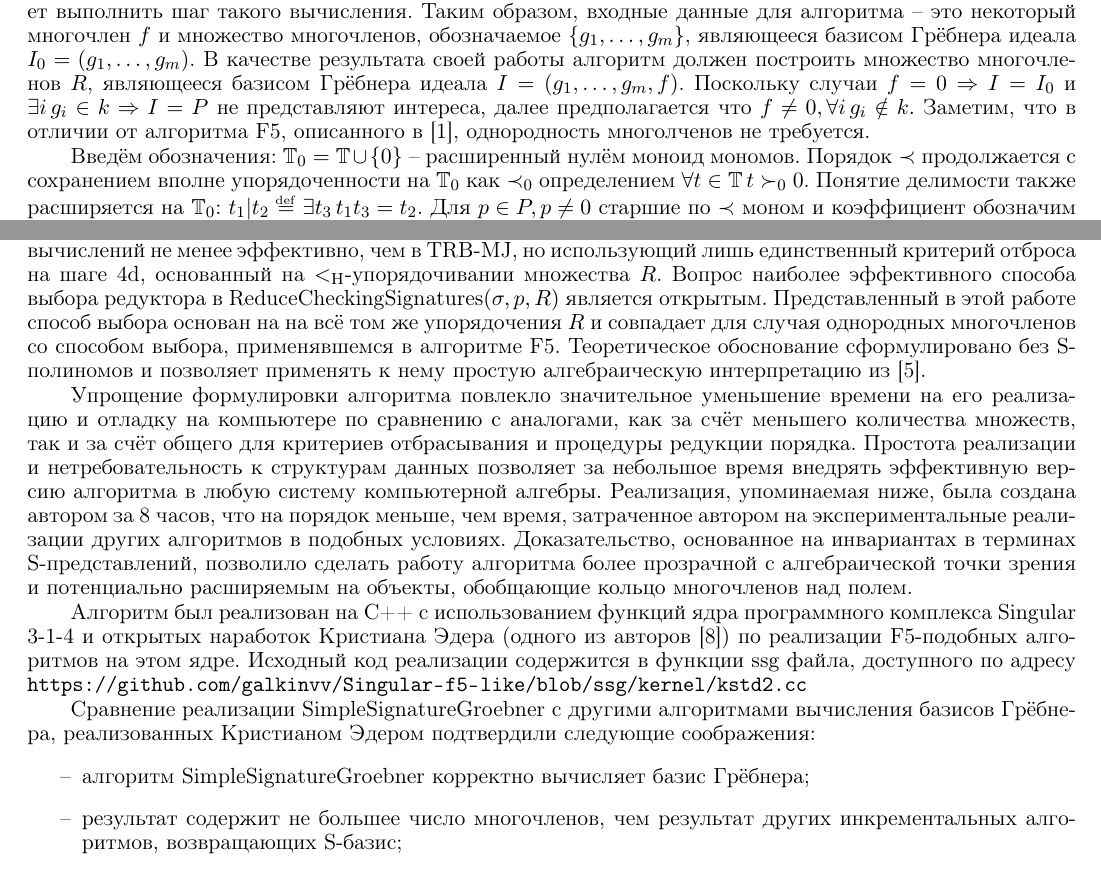
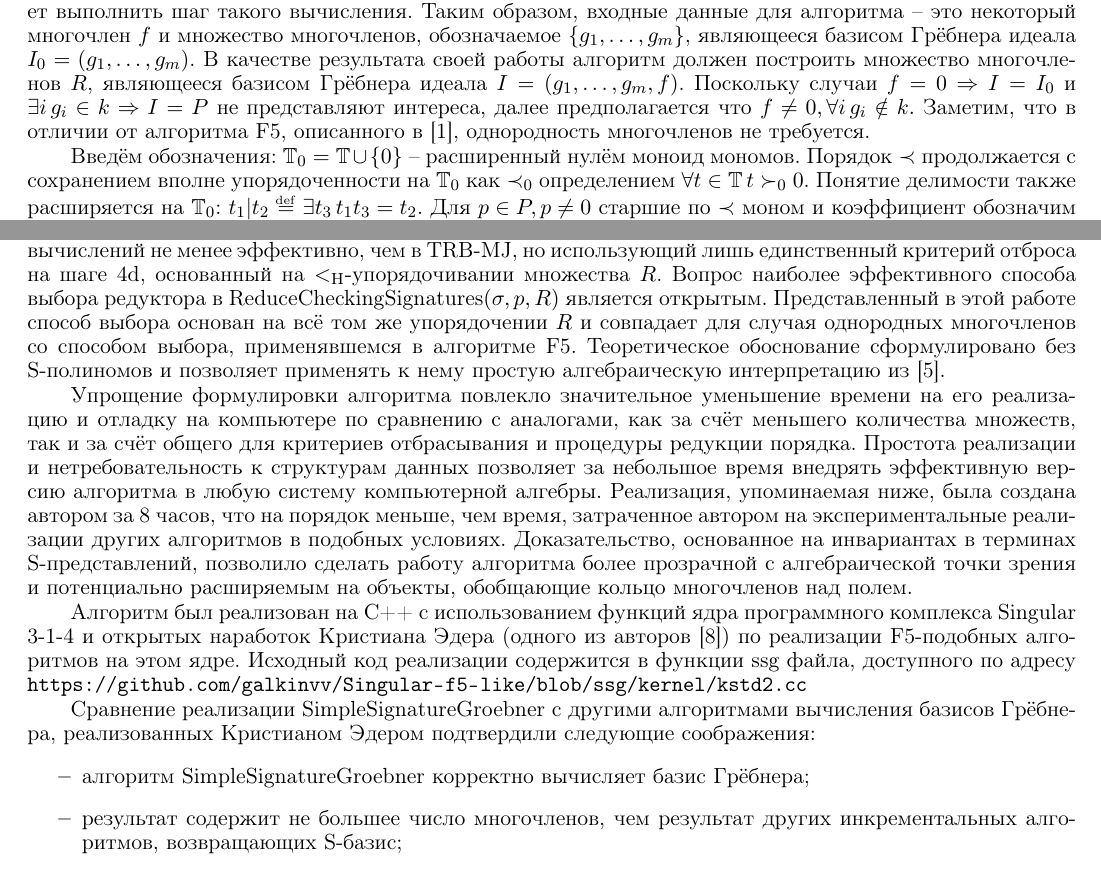
Before and after one commit to galkinvv/Papers, a LaTeX document (simple_sig_rus.tex): two parts of pages 1 and 5 of 6, joined at a grey line, cut so that both start at the same text. Compiled offline with pdfLaTeX; the source files are stored in an older character set and shown here as Unicode.

Commit message:
lyx and pdf corresponding version for Vestnik. Plus some spellng errors fixed

```diff
--- a/simple_sig_rus.tex
+++ b/simple_sig_rus.tex
@@ -39,6 +39,7 @@
 \def\wdeb{0}
 \usepackage{nameref}
 \usepackage{url}
+\let\href\undefined
 \newcommand{\href}[2]{\url{#1}}
 \usepackage{allerree}
 
@@ -63,6 +64,10 @@
 \DeclareMathOperator{\LCM}{LCM}
 \DeclareMathOperator{\poly}{poly}
 \DeclareMathOperator{\SIG}{\mathcal{S}}
+
+\AtBeginDocument{
+  \def\labelitemi{\normalfont\bfseries{--}}
+}
 
 \makeatother
 
@@ -112,7 +117,8 @@
 $R$, являющееся базисом Грёбнера идеала $I=\left(g_{1},\dots,g_{m},f\right)$.
 Поскольку случаи $f=0\Rightarrow I=I_{0}$ и $\exists i\, g_{i}\in k\Rightarrow I=P$
 не представляют интереса, далее предполагается что $f\neq0,\forall i\, g_{i}\notin k.$
-Заметим, что в отличии от алгоритма F5, описанного в [1], однородность многолченов не требуется.
+Заметим, что в отличии от алгоритма F5, описанного в {[}1{]}, однородность
+многочленов не требуется.
 
 Введём обозначения: $\mathbb{T}_{0}=\mathbb{T}\cup\left\{ 0\right\} $
 -- расширенный нулём моноид мономов. Порядок $\prec$ продолжается
@@ -454,9 +466,9 @@
 но использующий лишь единственный критерий отброса на шаге \ref{enu:-remove-from-B},
 основанный на $\GVWl$-упорядочивании множества $R$. Вопрос наиболее
 эффективного способа выбора редуктора в \nameref{par:ReduceCheckingSignatures:}
-является открытым. Представленный в этой работе способ выбора основан на
-на всё том же упорядочения $R$ и совпадает для случая однородных многочленов
-со способом выбора, применявшемся в алгоритме F5. Теоретическое
+является открытым. Представленный в этой работе способ выбора основан
+на всё том же упорядочении $R$ и совпадает для случая однородных
+многочленов со способом выбора, применявшемся в алгоритме F5. Теоретическое
 обоснование сформулировано без S-полиномов и позволяет применять к
 нему простую алгебраическую интерпретацию из {[}5{]}.
 
@@ -484,10 +496,10 @@
 вычисления базисов Грёбнера, реализованных Кристианом Эдером подтвердили
 следующие соображения:
 \begin{itemize}
-\item[--] алгоритм SimpleSignatureGroebner корректно вычисляет базис Грёбнера;
-\item[--] результат содержит не большее число многочленов, чем результат других
+\item алгоритм SimpleSignatureGroebner корректно вычисляет базис Грёбнера;
+\item результат содержит не большее число многочленов, чем результат других
 инкрементальных алгоритмов, возвращающих S-базис;
-\item[--] время работы алгоритма оказывается не больше, чем у других инкрементальных
+\item время работы алгоритма оказывается не больше, чем у других инкрементальных
 алгоритмов, основанных на сигнатурах.
 \end{itemize}
 \newpage{}\spisoklit
```
Also changed, not shown: simple_sig_rus.pdf, simple_sig_rus.tex (14 more changed lines), 1 other file.
